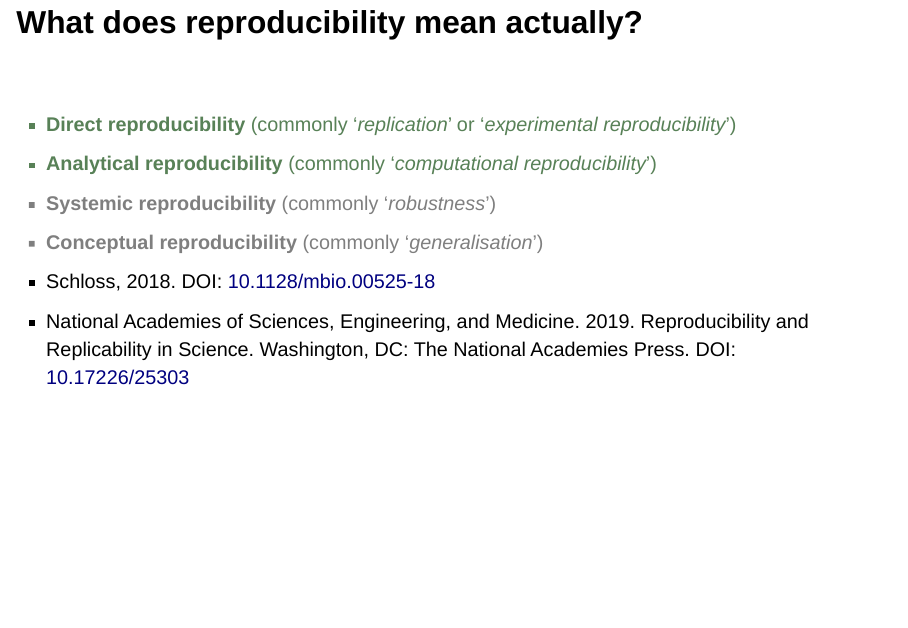
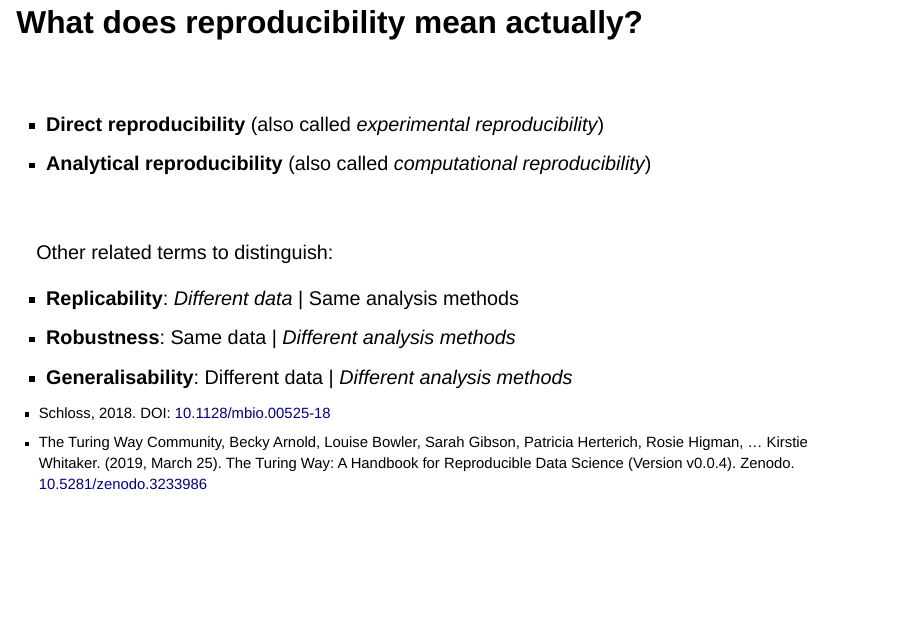
Before and after one commit to ellfran-7/repro-research-workshop, a Quarto document (01-reprores-slides.qmd): page 9 of 47 before the commit and page 8 of 45 after it. Rendered offline with R 4.5, knitr and Pandoc in place of Quarto, with nearby package versions; drawn as Slidy slides in place of the format the file asks for; a web font asked for in the figures is replaced by an installed one.

Commit message:
chore: update content

```diff
--- a/01-reprores-slides.qmd
+++ b/01-reprores-slides.qmd
@@ -148,66 +148,35 @@ ggplot(tidy_surv_data, aes(x = answer, fill = answer)) +
 <br/>
 
 ::: fragment
--   **Direct reproducibility** [(commonly '*replication*' or '*experimental reproducibility*')]{.smaller}
+-   [**Direct reproducibility**]{.nice-green} (also called *experimental reproducibility*)
 :::
 
 ::: fragment
--   **Analytical reproducibility** [(commonly '*computational reproducibility*')]{.smaller}
+-   [**Analytical reproducibility**]{.nice-green} (also called *computational reproducibility*)
+:::
+
+<br/>
+
+::: fragment
+Other related terms to distinguish:
 :::
 
 ::: fragment
--   **Systemic reproducibility** [(commonly '*robustness*')]{.smaller}
-:::
-
-::: fragment
--   **Conceptual reproducibility** [(commonly '*generalisation*')]{.smaller}
+- **Replicability**: *Different data* | Same analysis methods
+- **Robustness**: Same data | *Different analysis methods*
+- **Generalisability**: Different data | *Different analysis methods*
 :::
 
 ::: aside
-<ul style="list-style: none;">
+<ul style="list-style: none; font-size: 75%">
 
 <li>Schloss, 2018. DOI: [10.1128/mbio.00525-18](https://doi.org/10.1128/mbio.00525-18)</li>
 
-<li>National Academies of Sciences, Engineering, and Medicine. 2019. Reproducibility and Replicability in Science. Washington, DC: The National Academies Press. DOI: [10.17226/25303](https://doi.org/10.17226/25303)</li>
+<li>The Turing Way Community, Becky Arnold, Louise Bowler, Sarah Gibson, Patricia Herterich, Rosie Higman, … Kirstie Whitaker. (2019, March 25). The Turing Way: A Handbook for Reproducible Data Science (Version v0.0.4). Zenodo. [10.5281/zenodo.3233986](http://doi.org/10.5281/zenodo.3233986)</li>
 
 </ul>
 :::
 
-## What does reproducibility mean actually? {auto-animate="true"}
-
-<br/>
-
-::: {style="color: #588157;" auto-animate-delay="0.2"}
--   **Direct reproducibility** (commonly '*replication*' or '*experimental reproducibility*')
-:::
-
-::: {style="color: #588157;" auto-animate-delay="0.2"}
--   **Analytical reproducibility** (commonly '*computational reproducibility*')
-:::
-
-::: {style="opacity: .5;" auto-animate-delay="0.2"}
--   **Systemic reproducibility** (commonly '*robustness*')
-:::
-
-::: {style="opacity: .5;" auto-animate-delay="0.2"}
--   **Conceptual reproducibility** (commonly '*generalisation*')
-:::
-
-::: aside
-<ul style="list-style: none;">
-
-<li>Schloss, 2018. DOI: [10.1128/mbio.00525-18](https://doi.org/10.1128/mbio.00525-18)</li>
-
-<li>National Academies of Sciences, Engineering, and Medicine. 2019. Reproducibility and Replicability in Science. Washington, DC: The National Academies Press. DOI: [10.17226/25303](https://doi.org/10.17226/25303)</li>
-
-</ul>
-:::
-
-<!-- ## What does reproducibility mean actually? {auto-animate="true"} -->
-
-<!-- <br/> -->
-
-<!-- ![The Turing Way project illustration by Scriberia. Used under a CC-BY 4.0 licence. DOI: [10.5281/zenodo.3332807](https://doi.org/10.5281/zenodo.3332807)](images/turingway-definition.svg){.lightbox fig-align="center"} -->
 
 ## In other words... {auto-animate="true"}
 
```
Also changed, not shown: 03-quarto-page.qmd (+0 -1 lines), 01-reprores-slides.qmd (2 more changed lines).
